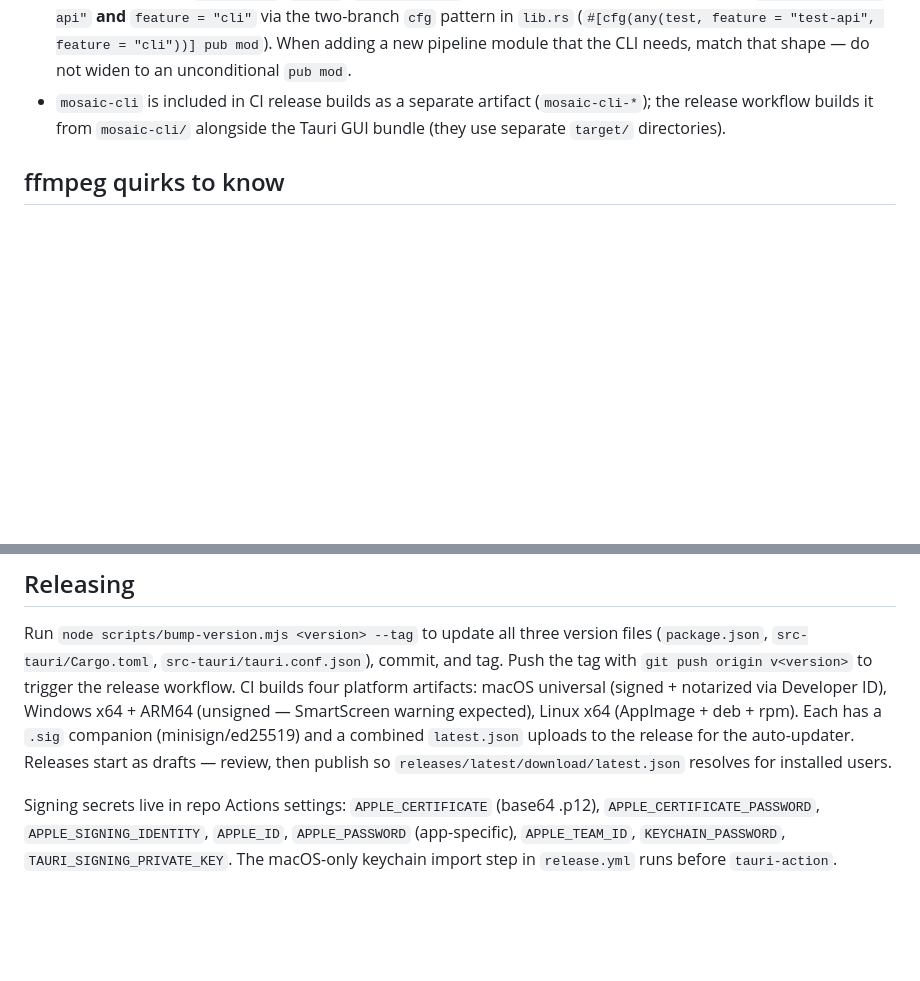
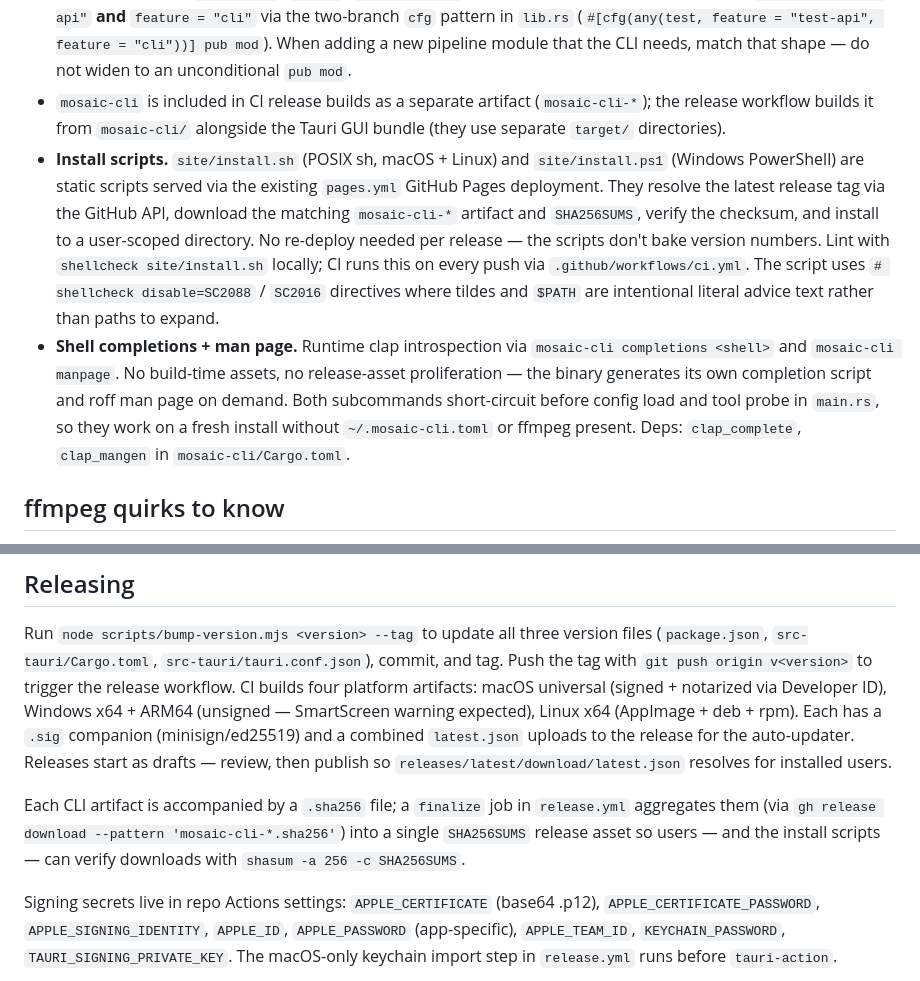
Before and after one commit to mosaicvideo/mosaic, a Markdown page: CLAUDE.md, 2 parts joined by grey strips. Rendered like a GitHub page; blank space fills up the shorter version.

```diff
--- a/CLAUDE.md
+++ b/CLAUDE.md
@@ -57,6 +57,8 @@ Tauri 2 app. Rust backend orchestrates `ffmpeg`/`ffprobe` subprocesses; vanilla
 - Config file: `~/.mosaic-cli.toml`, auto-created on first run with every key commented out. Override path via `$MOSAIC_CLI_CONFIG`. CLI flags always take precedence over the config file.
 - Pipeline modules (`video_info`, `ffmpeg`, `contact_sheet`, etc.) are exposed publicly under **both** `feature = "test-api"` **and** `feature = "cli"` via the two-branch `cfg` pattern in `lib.rs` (`#[cfg(any(test, feature = "test-api", feature = "cli"))] pub mod`). When adding a new pipeline module that the CLI needs, match that shape — do not widen to an unconditional `pub mod`.
 - `mosaic-cli` is included in CI release builds as a separate artifact (`mosaic-cli-*`); the release workflow builds it from `mosaic-cli/` alongside the Tauri GUI bundle (they use separate `target/` directories).
+- **Install scripts.** `site/install.sh` (POSIX sh, macOS + Linux) and `site/install.ps1` (Windows PowerShell) are static scripts served via the existing `pages.yml` GitHub Pages deployment. They resolve the latest release tag via the GitHub API, download the matching `mosaic-cli-*` artifact and `SHA256SUMS`, verify the checksum, and install to a user-scoped directory. No re-deploy needed per release — the scripts don't bake version numbers. Lint with `shellcheck site/install.sh` locally; CI runs this on every push via `.github/workflows/ci.yml`. The script uses `# shellcheck disable=SC2088` / `SC2016` directives where tildes and `$PATH` are intentional literal advice text rather than paths to expand.
+- **Shell completions + man page.** Runtime clap introspection via `mosaic-cli completions <shell>` and `mosaic-cli manpage`. No build-time assets, no release-asset proliferation — the binary generates its own completion script and roff man page on demand. Both subcommands short-circuit before config load and tool probe in `main.rs`, so they work on a fresh install without `~/.mosaic-cli.toml` or ffmpeg present. Deps: `clap_complete`, `clap_mangen` in `mosaic-cli/Cargo.toml`.
 
 ## ffmpeg quirks to know
 
@@ -80,6 +82,8 @@ Full icon set lives in `src-tauri/icons/` (`.icns`, `.ico`, plus platform PNGs g
 
 Run `node scripts/bump-version.mjs <version> --tag` to update all three version files (`package.json`, `src-tauri/Cargo.toml`, `src-tauri/tauri.conf.json`), commit, and tag. Push the tag with `git push origin v<version>` to trigger the release workflow. CI builds four platform artifacts: macOS universal (signed + notarized via Developer ID), Windows x64 + ARM64 (unsigned — SmartScreen warning expected), Linux x64 (AppImage + deb + rpm). Each has a `.sig` companion (minisign/ed25519) and a combined `latest.json` uploads to the release for the auto-updater. Releases start as drafts — review, then publish so `releases/latest/download/latest.json` resolves for installed users.
 
+Each CLI artifact is accompanied by a `.sha256` file; a `finalize` job in `release.yml` aggregates them (via `gh release download --pattern 'mosaic-cli-*.sha256'`) into a single `SHA256SUMS` release asset so users — and the install scripts — can verify downloads with `shasum -a 256 -c SHA256SUMS`.
+
 Signing secrets live in repo Actions settings: `APPLE_CERTIFICATE` (base64 .p12), `APPLE_CERTIFICATE_PASSWORD`, `APPLE_SIGNING_IDENTITY`, `APPLE_ID`, `APPLE_PASSWORD` (app-specific), `APPLE_TEAM_ID`, `KEYCHAIN_PASSWORD`, `TAURI_SIGNING_PRIVATE_KEY`. The macOS-only keychain import step in `release.yml` runs before `tauri-action`.
 
 ## Auto-update
```
Also changed, not shown: CHANGELOG.md (+12 -0 lines), README.md (+9 -14 lines).
